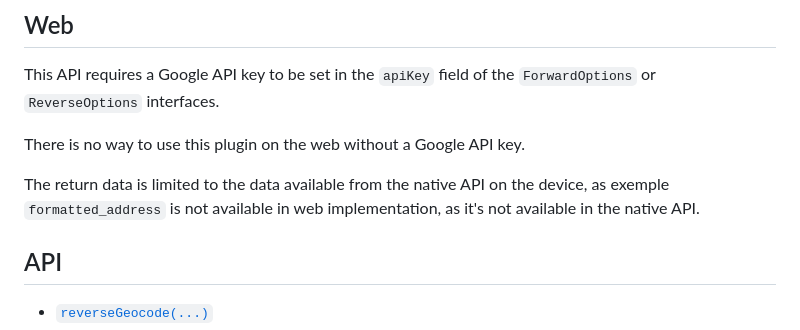
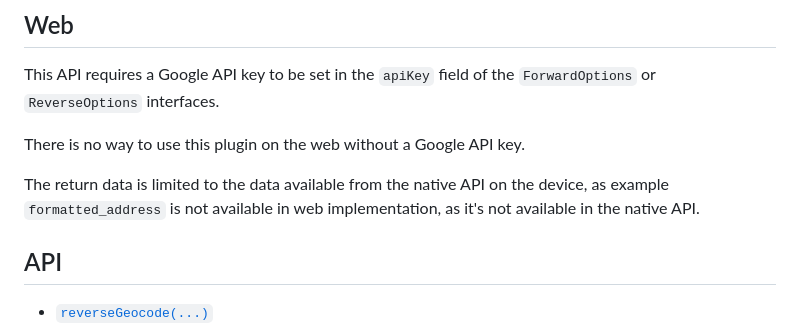
Before and after one commit to Cap-go/capacitor-nativegeocoder, a Markdown page: README.md, the part around the change. GitHub-like rendering.

Commit message:
fix(docs): correct spelling of 'example' in README.md

```diff
--- a/README.md
+++ b/README.md
@@ -52,7 +52,7 @@ This API requires a Google API key to be set in the `apiKey` field of the `Forwa
 
 There is no way to use this plugin on the web without a Google API key.
 
-The return data is limited to the data available from the native API on the device, as exemple `formatted_address` is not available in web implementation, as it's not available in the native API.
+The return data is limited to the data available from the native API on the device, as example `formatted_address` is not available in web implementation, as it's not available in the native API.
 
 ## API
 
```
